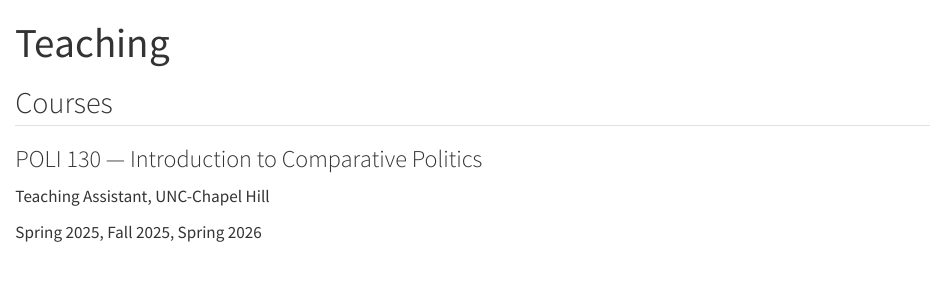
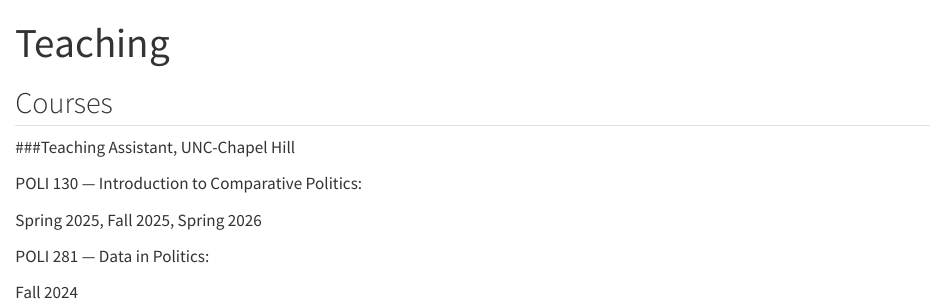
Before and after one commit to ISumaneev/isumaneev.github.io, a Quarto document (teaching.qmd): the page in a window 1100 px wide, from its top. Rendered offline with R 4.5, knitr and Pandoc in place of Quarto, with nearby package versions.

```diff
--- a/styles.css
+++ b/styles.css
@@ -8,6 +8,10 @@
 
 .cv-sidebar {
   font-size: 0.95rem;
+}
+
+.cv-title {
+  text-align: center;
 }
 
 .profile-photo {
--- a/teaching.qmd
+++ b/teaching.qmd
@@ -4,8 +4,13 @@
 
 ## Courses
 
-### POLI 130 — Introduction to Comparative Politics
+###Teaching Assistant, UNC-Chapel Hill
 
-Teaching Assistant, UNC-Chapel Hill
+
+POLI 130 — Introduction to Comparative Politics:
 
 Spring 2025, Fall 2025, Spring 2026
+
+POLI 281 — Data in Politics:
+
+Fall 2024
```
Also changed, not shown: cv.qmd (+1 -1 lines), .quarto/idx/cv.qmd.json, .quarto/idx/teaching.qmd.json, docs/search.json, 5 other files.
